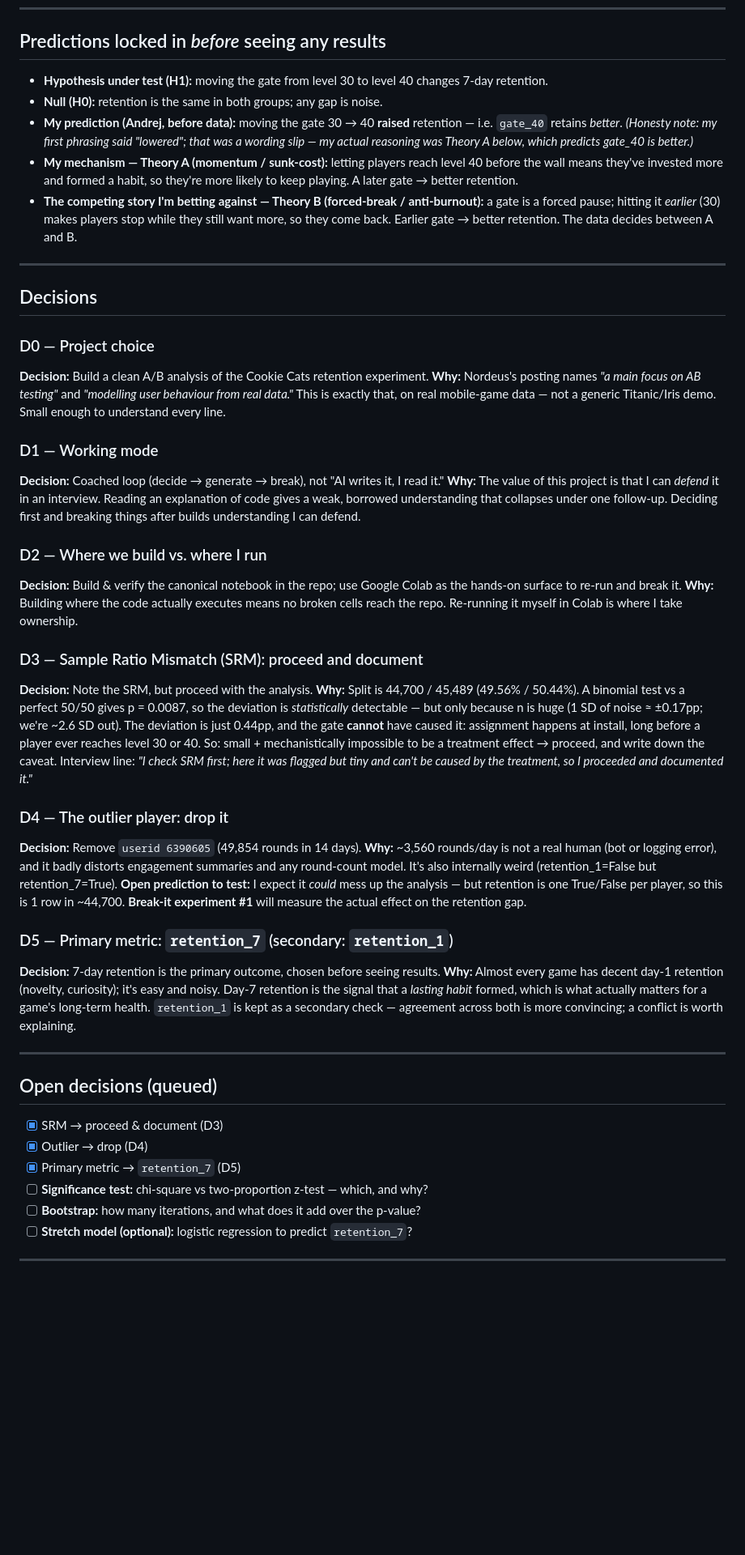
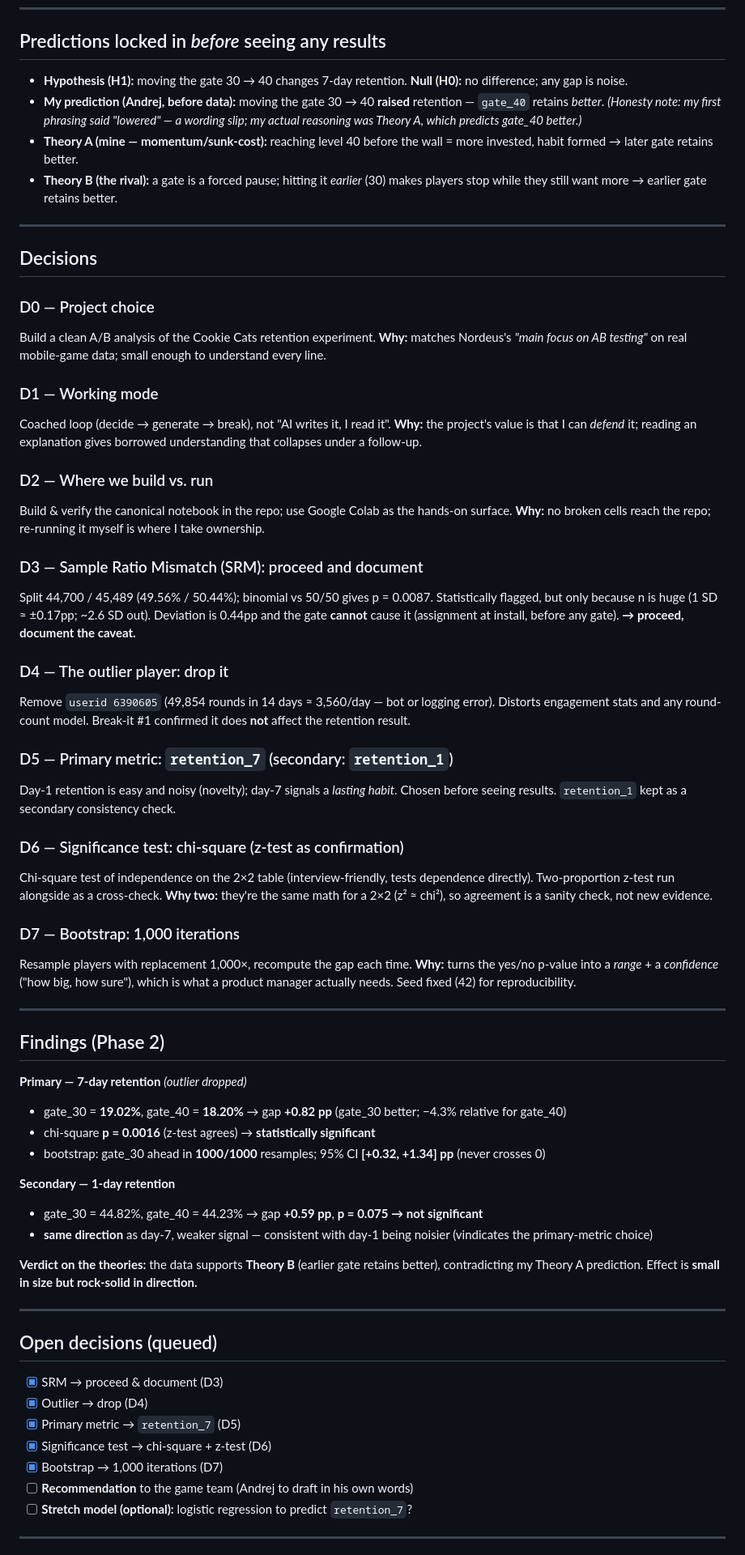
Before and after one commit to agajic/cookie-cats-ab-test, a Markdown page: DECISIONS.md, the part around one of its changes. Shown at 81% size. Drawn GitHub-style; blank space fills up the shorter version.

Commit message:
Record Phase 2 findings: chi-square, bootstrap, secondary check
- Significance test (D6): chi-square p=0.0016, z-test agrees -> significant
- Bootstrap (D7): gate_30 ahead 1000/1000, 95% CI [+0.32, +1.34] pp
- Secondary retention_1: same direction, p=0.075 (not significant)
- Break-it #1: outlier has no effect on the retention result

Co-Authored-By: Claude Opus 4.8 <noreply@anthropic.com>
Claude-Session: https://claude.ai/code/session_01DWD5bEinJ1pB9rX4cPTFLy

```diff
--- a/DECISIONS.md
+++ b/DECISIONS.md
@@ -26,71 +26,54 @@ you do this?", the answer is written down here in plain words — and it's *mine
 
 ## Predictions locked in *before* seeing any results
 
-- **Hypothesis under test (H1):** moving the gate from level 30 to level 40
-  changes 7-day retention.
-- **Null (H0):** retention is the same in both groups; any gap is noise.
-- **My prediction (Andrej, before data):** moving the gate 30 → 40 **raised**
-  retention — i.e. `gate_40` retains *better*.
-  *(Honesty note: my first phrasing said "lowered"; that was a wording slip —
-  my actual reasoning was Theory A below, which predicts gate_40 is better.)*
-- **My mechanism — Theory A (momentum / sunk-cost):** letting players reach
-  level 40 before the wall means they've invested more and formed a habit, so
-  they're more likely to keep playing. A later gate → better retention.
-- **The competing story I'm betting against — Theory B (forced-break /
-  anti-burnout):** a gate is a forced pause; hitting it *earlier* (30) makes
-  players stop while they still want more, so they come back. Earlier gate →
-  better retention. The data decides between A and B.
+- **Hypothesis (H1):** moving the gate 30 → 40 changes 7-day retention. **Null (H0):** no difference; any gap is noise.
+- **My prediction (Andrej, before data):** moving the gate 30 → 40 **raised** retention — `gate_40` retains *better*.
+  *(Honesty note: my first phrasing said "lowered" — a wording slip; my actual reasoning was Theory A, which predicts gate_40 better.)*
+- **Theory A (mine — momentum/sunk-cost):** reaching level 40 before the wall = more invested, habit formed → later gate retains better.
+- **Theory B (the rival):** a gate is a forced pause; hitting it *earlier* (30) makes players stop while they still want more → earlier gate retains better.
 
 ---
 
 ## Decisions
 
 ### D0 — Project choice
-**Decision:** Build a clean A/B analysis of the Cookie Cats retention experiment.
-**Why:** Nordeus's posting names *"a main focus on AB testing"* and *"modelling
-user behaviour from real data."* This is exactly that, on real mobile-game data —
-not a generic Titanic/Iris demo. Small enough to understand every line.
+Build a clean A/B analysis of the Cookie Cats retention experiment. **Why:** matches Nordeus's *"main focus on AB testing"* on real mobile-game data; small enough to understand every line.
 
 ### D1 — Working mode
-**Decision:** Coached loop (decide → generate → break), not "AI writes it, I read it."
-**Why:** The value of this project is that I can *defend* it in an interview.
-Reading an explanation of code gives a weak, borrowed understanding that collapses
-under one follow-up. Deciding first and breaking things after builds understanding
-I can defend.
+Coached loop (decide → generate → break), not "AI writes it, I read it". **Why:** the project's value is that I can *defend* it; reading an explanation gives borrowed understanding that collapses under a follow-up.
 
-### D2 — Where we build vs. where I run
-**Decision:** Build & verify the canonical notebook in the repo; use Google Colab
-as the hands-on surface to re-run and break it.
-**Why:** Building where the code actually executes means no broken cells reach the
-repo. Re-running it myself in Colab is where I take ownership.
+### D2 — Where we build vs. run
+Build & verify the canonical notebook in the repo; use Google Colab as the hands-on surface. **Why:** no broken cells reach the repo; re-running it myself is where I take ownership.
 
 ### D3 — Sample Ratio Mismatch (SRM): proceed and document
-**Decision:** Note the SRM, but proceed with the analysis.
-**Why:** Split is 44,700 / 45,489 (49.56% / 50.44%). A binomial test vs a perfect
-50/50 gives p = 0.0087, so the deviation is *statistically* detectable — but only
-because n is huge (1 SD of noise ≈ ±0.17pp; we're ~2.6 SD out). The deviation is
-just 0.44pp, and the gate **cannot** have caused it: assignment happens at install,
-long before a player ever reaches level 30 or 40. So: small + mechanistically
-impossible to be a treatment effect → proceed, and write down the caveat.
-Interview line: *"I check SRM first; here it was flagged but tiny and can't be
-caused by the treatment, so I proceeded and documented it."*
+Split 44,700 / 45,489 (49.56% / 50.44%); binomial vs 50/50 gives p = 0.0087. Statistically flagged, but only because n is huge (1 SD ≈ ±0.17pp; ~2.6 SD out). Deviation is 0.44pp and the gate **cannot** cause it (assignment at install, before any gate). **→ proceed, document the caveat.**
 
 ### D4 — The outlier player: drop it
-**Decision:** Remove `userid 6390605` (49,854 rounds in 14 days).
-**Why:** ~3,560 rounds/day is not a real human (bot or logging error), and it
-badly distorts engagement summaries and any round-count model. It's also
-internally weird (retention_1=False but retention_7=True).
-**Open prediction to test:** I expect it *could* mess up the analysis — but
-retention is one True/False per player, so this is 1 row in ~44,700. **Break-it
-experiment #1** will measure the actual effect on the retention gap.
+Remove `userid 6390605` (49,854 rounds in 14 days ≈ 3,560/day — bot or logging error). Distorts engagement stats and any round-count model. Break-it #1 confirmed it does **not** affect the retention result.
 
 ### D5 — Primary metric: `retention_7` (secondary: `retention_1`)
-**Decision:** 7-day retention is the primary outcome, chosen before seeing results.
-**Why:** Almost every game has decent day-1 retention (novelty, curiosity); it's
-easy and noisy. Day-7 retention is the signal that a *lasting habit* formed, which
-is what actually matters for a game's long-term health. `retention_1` is kept as a
-secondary check — agreement across both is more convincing; a conflict is worth
-explaining.
+Day-1 retention is easy and noisy (novelty); day-7 signals a *lasting habit*. Chosen before seeing results. `retention_1` kept as a secondary consistency check.
+
+### D6 — Significance test: chi-square (z-test as confirmation)
+Chi-square test of independence on the 2×2 table (interview-friendly, tests dependence directly). Two-proportion z-test run alongside as a cross-check. **Why two:** they're the same math for a 2×2 (z² ≈ chi²), so agreement is a sanity check, not new evidence.
+
+### D7 — Bootstrap: 1,000 iterations
+Resample players with replacement 1,000×, recompute the gap each time. **Why:** turns the yes/no p-value into a *range* + a *confidence* ("how big, how sure"), which is what a product manager actually needs. Seed fixed (42) for reproducibility.
+
+---
+
+## Findings (Phase 2)
+
+**Primary — 7-day retention** *(outlier dropped)*
+- gate_30 = **19.02%**, gate_40 = **18.20%** → gap **+0.82 pp** (gate_30 better; −4.3% relative for gate_40)
+- chi-square **p = 0.0016** (z-test agrees) → **statistically significant**
+- bootstrap: gate_30 ahead in **1000/1000** resamples; 95% CI **[+0.32, +1.34] pp** (never crosses 0)
+
+**Secondary — 1-day retention**
+- gate_30 = 44.82%, gate_40 = 44.23% → gap **+0.59 pp**, **p = 0.075 → not significant**
+- **same direction** as day-7, weaker signal — consistent with day-1 being noisier (vindicates the primary-metric choice)
+
+**Verdict on the theories:** the data supports **Theory B** (earlier gate retains better), contradicting my Theory A prediction. Effect is **small in size but rock-solid in direction.**
 
 ---
 
@@ -99,8 +82,9 @@ explaining.
 - [x] SRM → proceed & document (D3)
 - [x] Outlier → drop (D4)
 - [x] Primary metric → `retention_7` (D5)
-- [ ] **Significance test:** chi-square vs two-proportion z-test — which, and why?
-- [ ] **Bootstrap:** how many iterations, and what does it add over the p-value?
+- [x] Significance test → chi-square + z-test (D6)
+- [x] Bootstrap → 1,000 iterations (D7)
+- [ ] **Recommendation** to the game team (Andrej to draft in his own words)
 - [ ] **Stretch model (optional):** logistic regression to predict `retention_7`?
 
 ---
```
Also changed, not shown: other parts of DECISIONS.md (+2 -4 lines).
